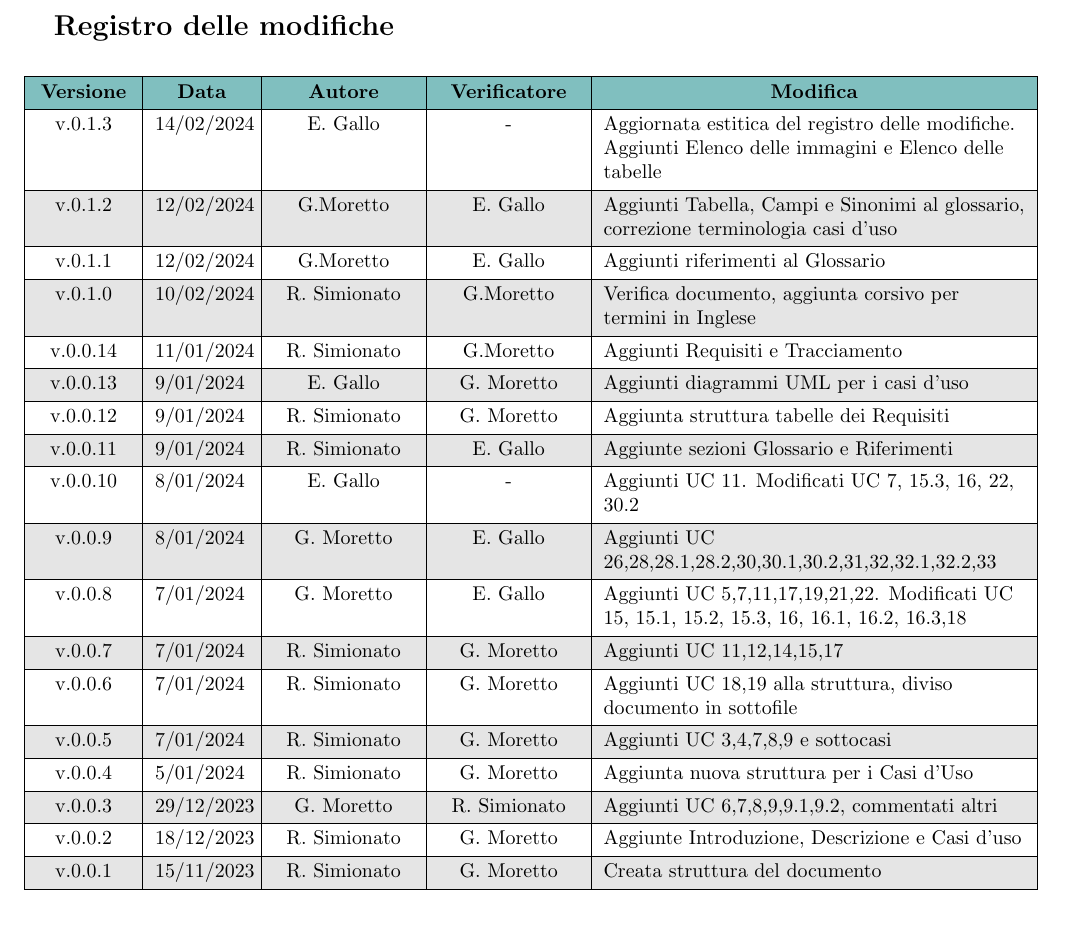
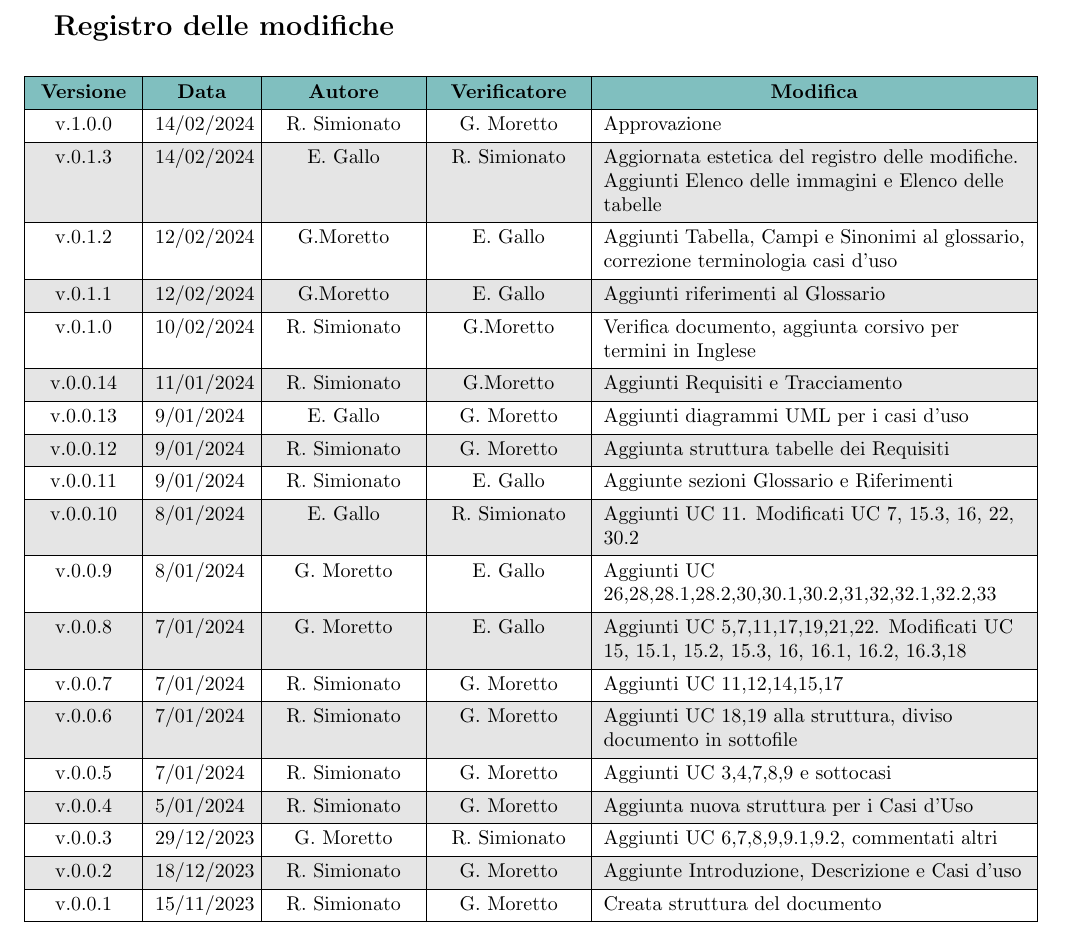
Before and after one commit to Jackpot-Coding/chatSQL, a LaTeX document (docs/src/esterni/analisi-dei-requisiti.tex): part of page 2 of 42, cut so that both start at the same text. Compiled offline with pdfLaTeX.

Commit message:
Approvazione v1.0.0

```diff
--- a/docs/src/esterni/analisi-dei-requisiti.tex
+++ b/docs/src/esterni/analisi-dei-requisiti.tex
@@ -143,8 +143,10 @@
     \textbf{Versione} & \textbf{Data} & \textbf{Autore} & \textbf{Verificatore} & \textbf{Modifica} \\
     \hline
     % versione & data & autore & verificatore & descrizioneModifica \\
-    % \hline\\
-    v.0.1.3 & 14/02/2024 & E. Gallo & - & Aggiornata estitica del registro delle modifiche. Aggiunti Elenco delle immagini e Elenco delle tabelle\\
+    % \hline
+    v.1.0.0 & 14/02/2024 & R. Simionato & G. Moretto & Approvazione \\
+    \hline
+    v.0.1.3 & 14/02/2024 & E. Gallo & R. Simionato & Aggiornata estetica del registro delle modifiche. Aggiunti Elenco delle immagini e Elenco delle tabelle\\
     \hline
     v.0.1.2 & 12/02/2024 & G.Moretto & E. Gallo & Aggiunti Tabella, Campi e Sinonimi  al glossario, correzione terminologia casi d'uso\\
     \hline
@@ -160,7 +162,7 @@
     \hline
     v.0.0.11 & 9/01/2024 & R. Simionato & E. Gallo & Aggiunte sezioni Glossario e Riferimenti \\
     \hline
-    v.0.0.10 & 8/01/2024 & E. Gallo & - & Aggiunti UC 11. Modificati UC 7, 15.3, 16, 22, 30.2 \\
+    v.0.0.10 & 8/01/2024 & E. Gallo & R. Simionato & Aggiunti UC 11. Modificati UC 7, 15.3, 16, 22, 30.2 \\
     \hline
     v.0.0.9 & 8/01/2024 & G. Moretto & E. Gallo & Aggiunti UC 26,28,28.1,28.2,30,30.1,30.2,31,32,32.1,32.2,33 \\
     \hline
```
